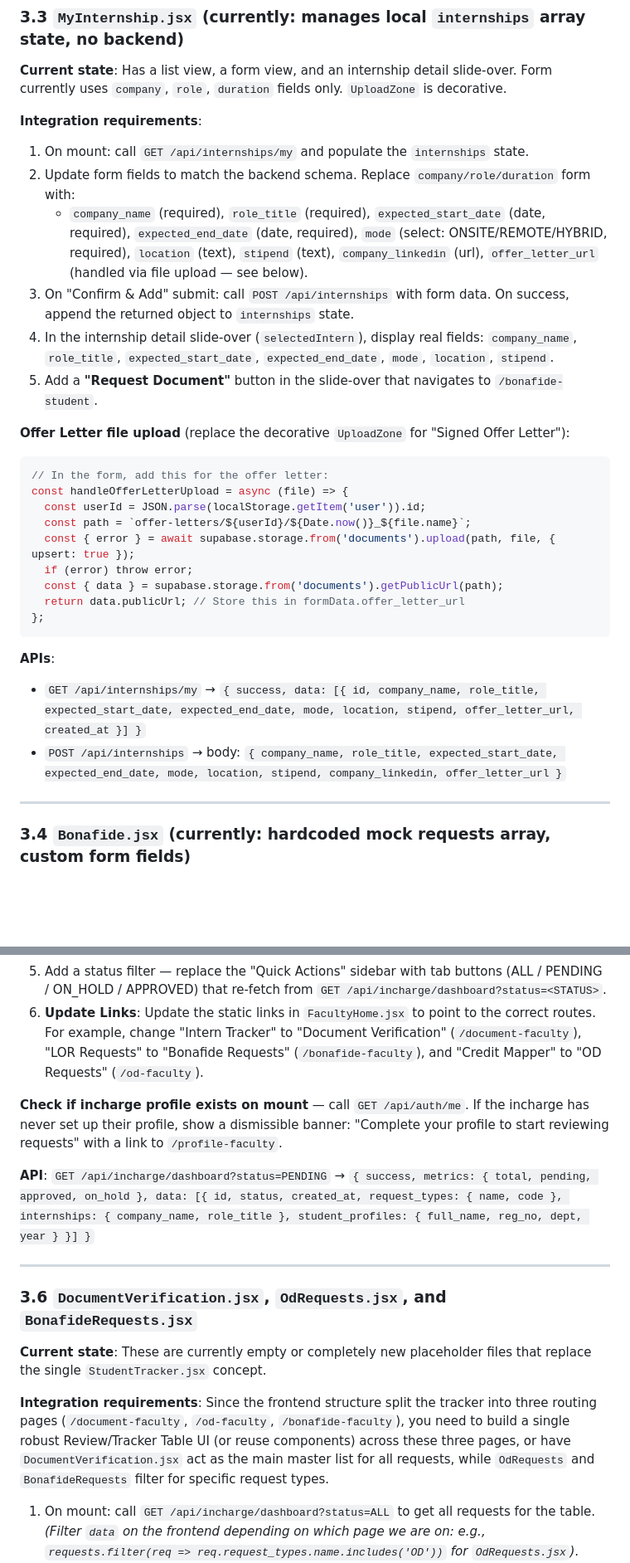
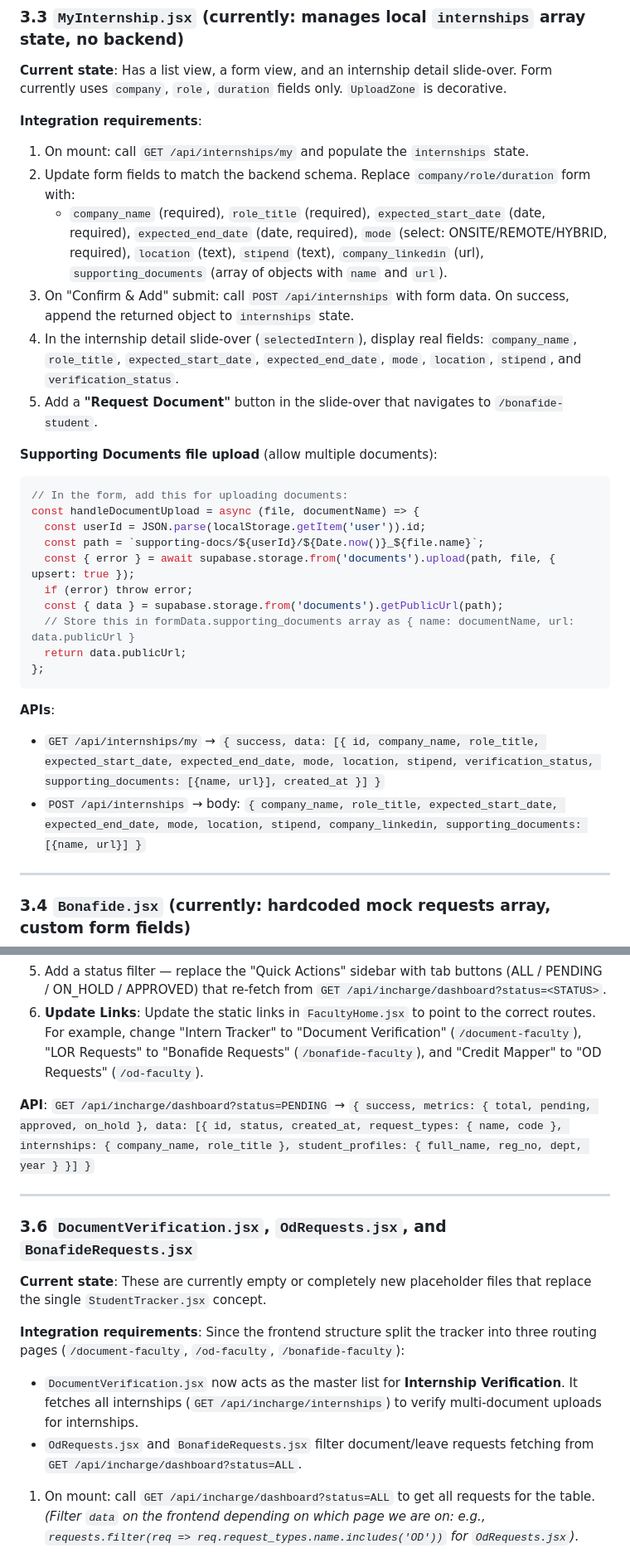
Before and after one commit to ShriyaAl/WebDevProject-Internship-Experential-Learning-Tracker, a Markdown page: instruction.md, 2 parts joined by grey strips. Shown at 83% size. Rendered like a GitHub page; blank space fills up the shorter version.

Commit message:
update instructions.md

````diff
--- a/instruction.md
+++ b/instruction.md
@@ -195,27 +195,28 @@ const ProtectedRoute = ({ children }) => {
 **Integration requirements**:
 1. On mount: call `GET /api/internships/my` and populate the `internships` state.
 2. Update form fields to match the backend schema. Replace `company/role/duration` form with:
-   - `company_name` (required), `role_title` (required), `expected_start_date` (date, required), `expected_end_date` (date, required), `mode` (select: ONSITE/REMOTE/HYBRID, required), `location` (text), `stipend` (text), `company_linkedin` (url), `offer_letter_url` (handled via file upload — see below).
+   - `company_name` (required), `role_title` (required), `expected_start_date` (date, required), `expected_end_date` (date, required), `mode` (select: ONSITE/REMOTE/HYBRID, required), `location` (text), `stipend` (text), `company_linkedin` (url), `supporting_documents` (array of objects with `name` and `url`).
 3. On "Confirm & Add" submit: call `POST /api/internships` with form data. On success, append the returned object to `internships` state.
-4. In the internship detail slide-over (`selectedIntern`), display real fields: `company_name`, `role_title`, `expected_start_date`, `expected_end_date`, `mode`, `location`, `stipend`.
+4. In the internship detail slide-over (`selectedIntern`), display real fields: `company_name`, `role_title`, `expected_start_date`, `expected_end_date`, `mode`, `location`, `stipend`, and `verification_status`.
 5. Add a **"Request Document"** button in the slide-over that navigates to `/bonafide-student`.
 
-**Offer Letter file upload** (replace the decorative `UploadZone` for "Signed Offer Letter"):
+**Supporting Documents file upload** (allow multiple documents):
 ```javascript
-// In the form, add this for the offer letter:
-const handleOfferLetterUpload = async (file) => {
+// In the form, add this for uploading documents:
+const handleDocumentUpload = async (file, documentName) => {
   const userId = JSON.parse(localStorage.getItem('user')).id;
-  const path = `offer-letters/${userId}/${Date.now()}_${file.name}`;
+  const path = `supporting-docs/${userId}/${Date.now()}_${file.name}`;
   const { error } = await supabase.storage.from('documents').upload(path, file, { upsert: true });
   if (error) throw error;
   const { data } = supabase.storage.from('documents').getPublicUrl(path);
-  return data.publicUrl; // Store this in formData.offer_letter_url
+  // Store this in formData.supporting_documents array as { name: documentName, url: data.publicUrl }
+  return data.publicUrl;
 };
 ```
 
 **APIs**:
-- `GET /api/internships/my` → `{ success, data: [{ id, company_name, role_title, expected_start_date, expected_end_date, mode, location, stipend, offer_letter_url, created_at }] }`
-- `POST /api/internships` → body: `{ company_name, role_title, expected_start_date, expected_end_date, mode, location, stipend, company_linkedin, offer_letter_url }`
+- `GET /api/internships/my` → `{ success, data: [{ id, company_name, role_title, expected_start_date, expected_end_date, mode, location, stipend, verification_status, supporting_documents: [{name, url}], created_at }] }`
+- `POST /api/internships` → body: `{ company_name, role_title, expected_start_date, expected_end_date, mode, location, stipend, company_linkedin, supporting_documents: [{name, url}] }`
 
 ---
 
@@ -291,8 +292,6 @@ When user clicks "Resubmit" on an ON_HOLD request:
 5. Add a status filter — replace the "Quick Actions" sidebar with tab buttons (ALL / PENDING / ON_HOLD / APPROVED) that re-fetch from `GET /api/incharge/dashboard?status=<STATUS>`.
 6. **Update Links**: Update the static links in `FacultyHome.jsx` to point to the correct routes. For example, change "Intern Tracker" to "Document Verification" (`/document-faculty`), "LOR Requests" to "Bonafide Requests" (`/bonafide-faculty`), and "Credit Mapper" to "OD Requests" (`/od-faculty`).
 
-**Check if incharge profile exists on mount** — call `GET /api/auth/me`. If the incharge has never set up their profile, show a dismissible banner: "Complete your profile to start reviewing requests" with a link to `/profile-faculty`.
-
 **API**: `GET /api/incharge/dashboard?status=PENDING` → `{ success, metrics: { total, pending, approved, on_hold }, data: [{ id, status, created_at, request_types: { name, code }, internships: { company_name, role_title }, student_profiles: { full_name, reg_no, dept, year } }] }`
 
 ---
@@ -302,7 +301,9 @@ When user clicks "Resubmit" on an ON_HOLD request:
 **Current state**: These are currently empty or completely new placeholder files that replace the single `StudentTracker.jsx` concept.
 
 **Integration requirements**:
-Since the frontend structure split the tracker into three routing pages (`/document-faculty`, `/od-faculty`, `/bonafide-faculty`), you need to build a single robust Review/Tracker Table UI (or reuse components) across these three pages, or have `DocumentVerification.jsx` act as the main master list for all requests, while `OdRequests` and `BonafideRequests` filter for specific request types.
+Since the frontend structure split the tracker into three routing pages (`/document-faculty`, `/od-faculty`, `/bonafide-faculty`):
+- `DocumentVerification.jsx` now acts as the master list for **Internship Verification**. It fetches all internships (`GET /api/incharge/internships`) to verify multi-document uploads for internships.
+- `OdRequests.jsx` and `BonafideRequests.jsx` filter document/leave requests fetching from `GET /api/incharge/dashboard?status=ALL`.
 
 1. On mount: call `GET /api/incharge/dashboard?status=ALL` to get all requests for the table. *(Filter `data` on the frontend depending on which page we are on: e.g., `requests.filter(req => req.request_types.name.includes('OD'))` for `OdRequests.jsx`)*.
 2. Build a table list UI mapping:
````
Also changed, not shown: other parts of instruction.md (+4 -3 lines).
